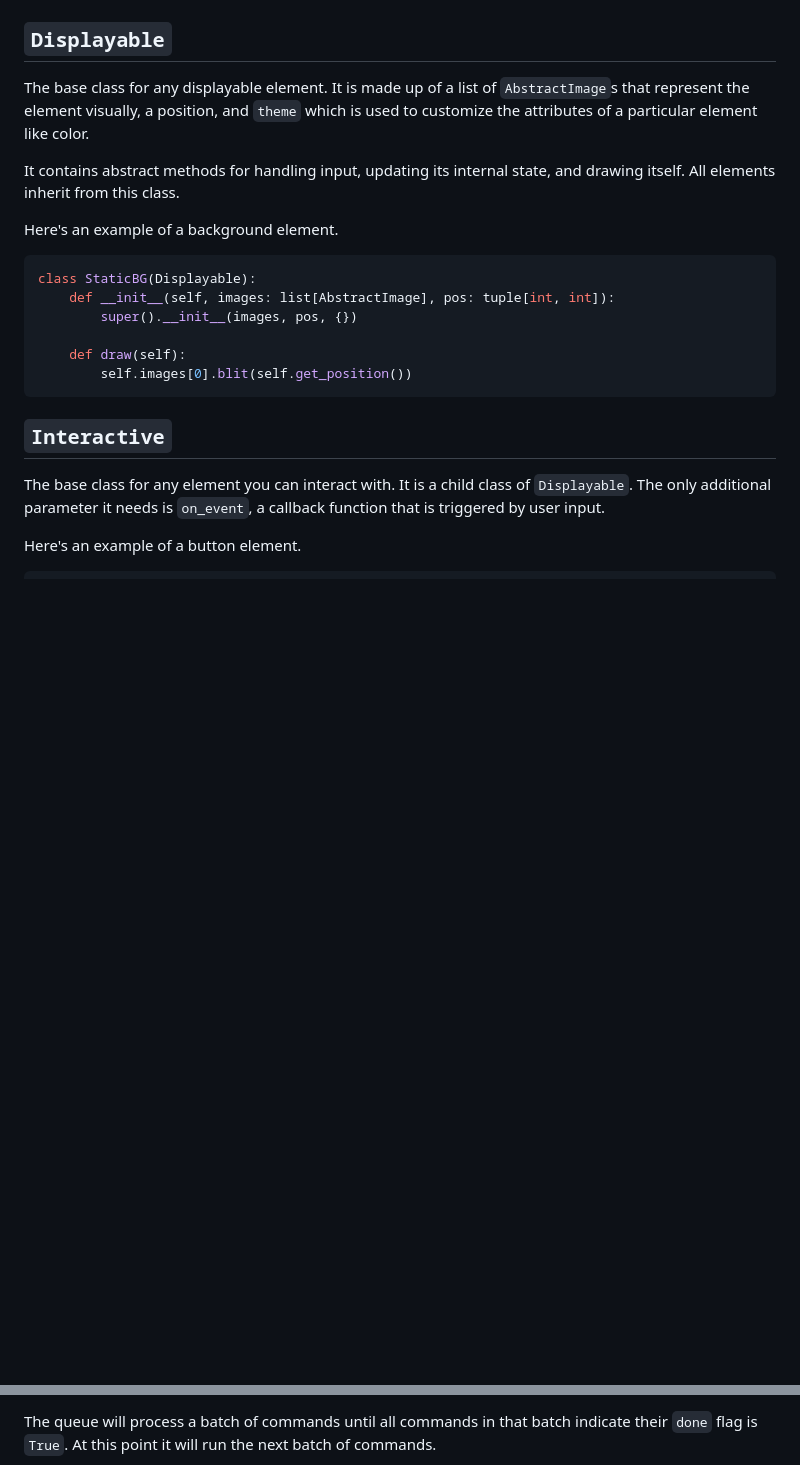
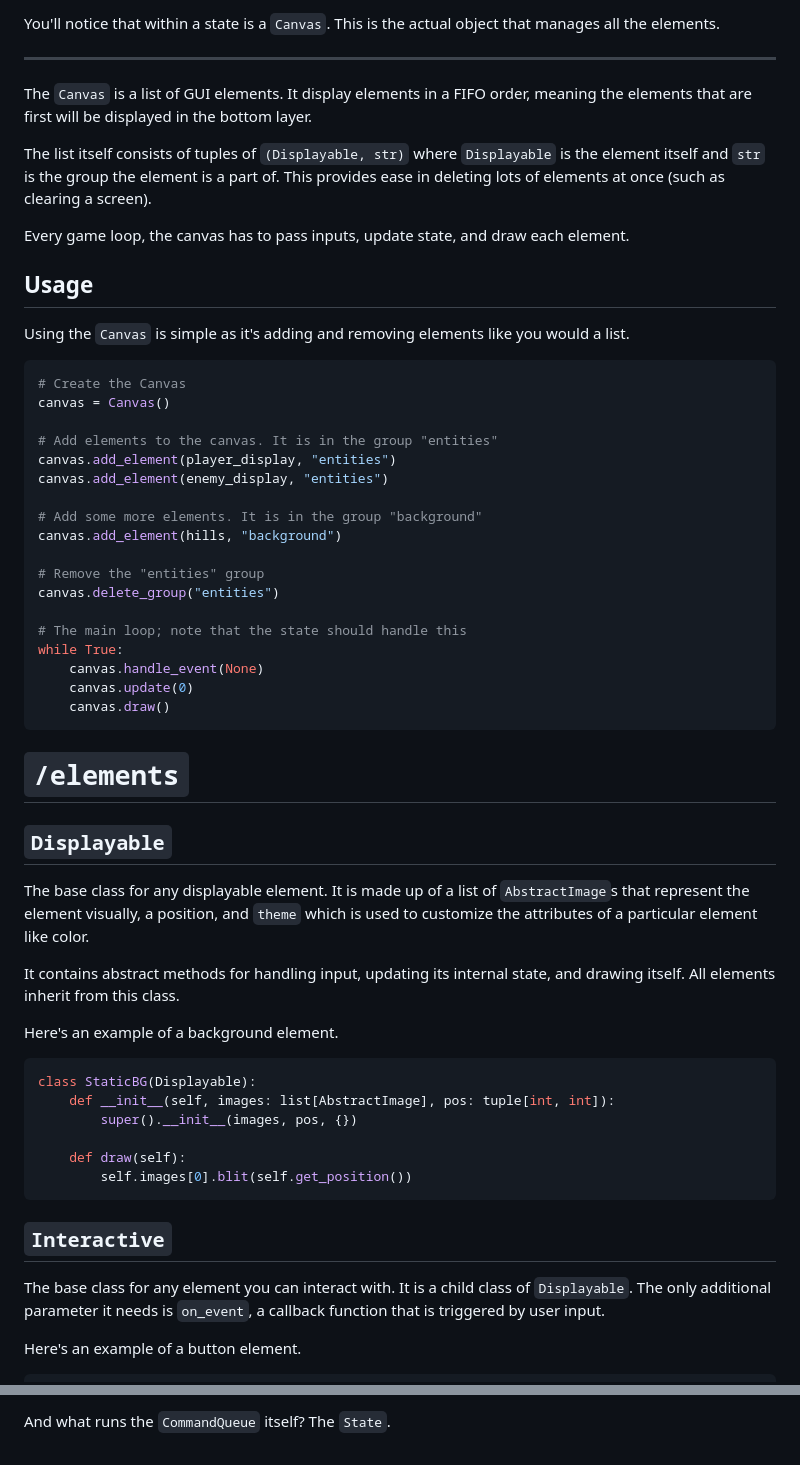
Before and after one commit to bloopsoup/DANGERdice, a Markdown page: docs/src/gui.md, 2 parts joined by grey strips. Rendered like a GitHub page; blank space fills up the shorter version.

````diff
--- a/docs/src/gui.md
+++ b/docs/src/gui.md
@@ -15,11 +63,49 @@ Anything you see in the game is an element. They are managed by the `Canvas`.
+You'll notice that within a state is a `Canvas`. This is the actual object that manages all the elements.
+
+---
+
+The `Canvas` is a list of GUI elements. It display elements in a FIFO order, meaning the elements that are first
+will be displayed in the bottom layer.
+
+The list itself consists of tuples of `(Displayable, str)` where `Displayable` is the element itself and `str`
+is the group the element is a part of. This provides ease in deleting lots of elements at once (such as clearing a screen).
+
+Every game loop, the canvas has to pass inputs, update state, and draw each element.
+
+## Usage
+
+Using the `Canvas` is simple as it's adding and removing elements like you would a list.
+
+```python
+# Create the Canvas
+canvas = Canvas()
+
+# Add elements to the canvas. It is in the group "entities"
+canvas.add_element(player_display, "entities")
+canvas.add_element(enemy_display, "entities")
+
+# Add some more elements. It is in the group "background"
+canvas.add_element(hills, "background")
+
+# Remove the "entities" group
+canvas.delete_group("entities")
+
+# The main loop; note that the state should handle this
+while True:
+    canvas.handle_event(None)
+    canvas.update(0)
+    canvas.draw()
+```
+
+# `/elements`
 
 ## `Displayable`
 
-The base class for any displayable element. It is made up of a list of `AbstractImage`s that represent the element visually,
-a position, and `theme` which is used to customize the attributes of a particular element like color.
+The base class for any displayable element. It is made up of a list of `AbstractImage`s that represent the
+element visually, a position, and `theme` which is used to customize the attributes of a particular element like color.
 
-It contains abstract methods for handling input, updating its internal state, and drawing itself. All elements inherit from
-this class.
+It contains abstract methods for handling input, updating its internal state, and drawing itself. All elements
+inherit from this class.
 
 Here's an example of a background element.
 
@@ -34,8 +120,8 @@ class StaticBG(Displayable):
 
 ## `Interactive`
 
-The base class for any element you can interact with. It is a child class of `Displayable`. The only additional parameter it
-needs is `on_event`, a callback function that is triggered by user input.
+The base class for any element you can interact with. It is a child class of `Displayable`. The only additional
+parameter it needs is `on_event`, a callback function that is triggered by user input.
 
 Here's an example of a button element.
 
@@ -104,5 +220,4 @@ Typically, a queue looks like this.
 ```
 
-The queue will process a batch of commands until all commands in that batch indicate their `done` flag is `True`. At this point it
-will run the next batch of commands.
+And what runs the `CommandQueue` itself? The `State`.
 
````
Also changed, not shown: other parts of docs/src/gui.md (+149 -31 lines).
